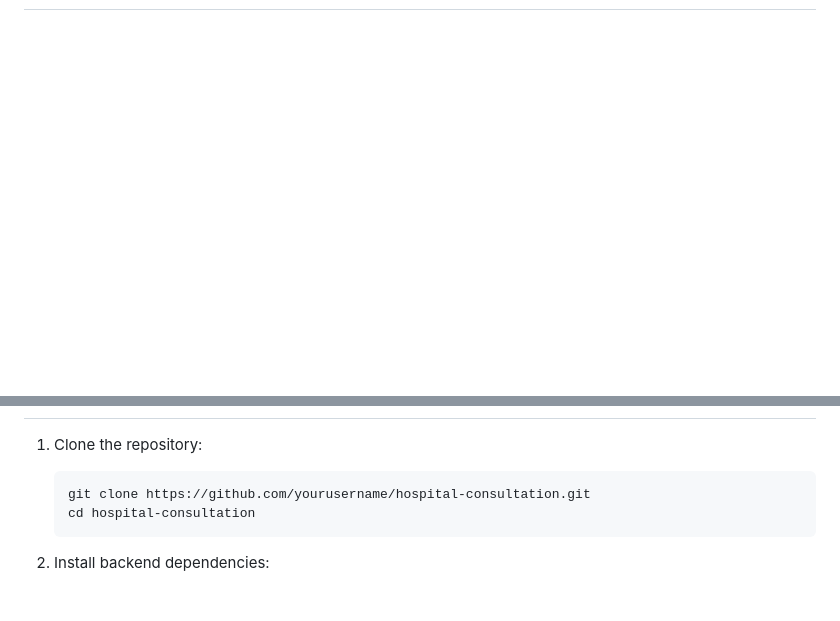
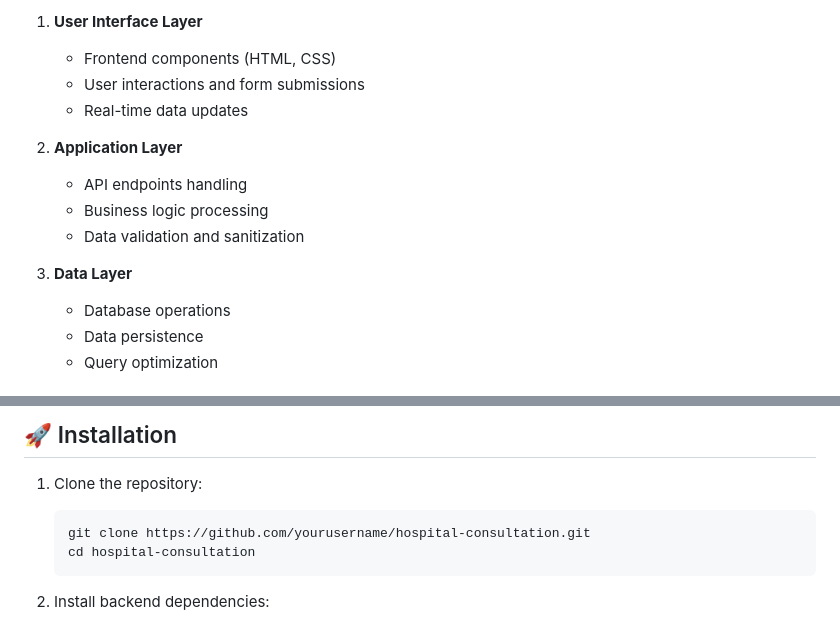
Before and after one commit to Antonius51/Hospital_Consultation, a Markdown page: README.md, 2 parts joined by grey strips. Rendered like a GitHub page; blank space fills up the shorter version.

```diff
--- a/README.md
+++ b/README.md
@@ -56,0 +70,17 @@ A modern web-based hospital consultation management system that streamlines the
+1. **User Interface Layer**
+
+   - Frontend components (HTML, CSS)
+   - User interactions and form submissions
+   - Real-time data updates
+
+2. **Application Layer**
+
+   - API endpoints handling
+   - Business logic processing
+   - Data validation and sanitization
+
+3. **Data Layer**
+   - Database operations
+   - Data persistence
+   - Query optimization
+
@@ -57,3 +129,4 @@ A modern web-based hospital consultation management system that streamlines the
+## 🚀 Installation
 
 1. Clone the repository:
 
```
Also changed, not shown: other parts of README.md (+71 -16 lines).
